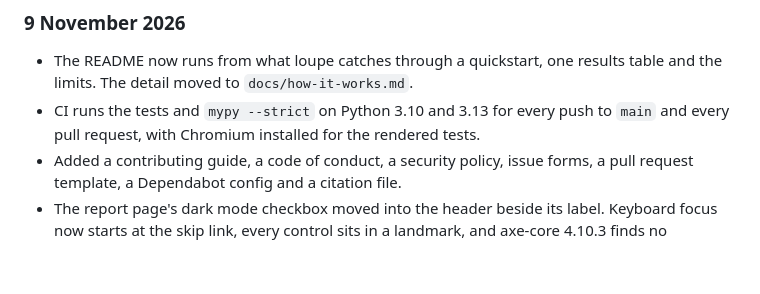
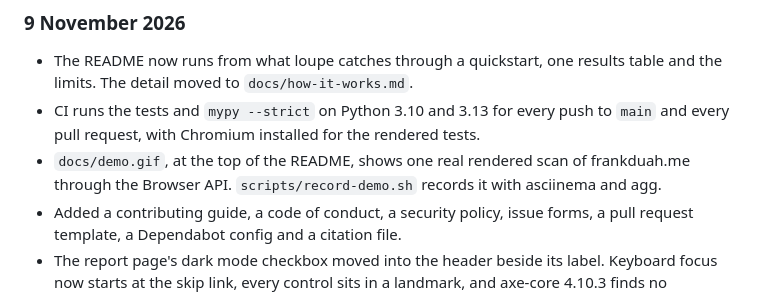
Before and after one commit to devfrankduah/loupe, a Markdown page: CHANGELOG.md, the part around the change. Rendered like a GitHub page; blank space fills up the shorter version.

```diff
--- a/CHANGELOG.md
+++ b/CHANGELOG.md
@@ -8,6 +8,7 @@ The version in `pyproject.toml` has been 0.1.0 since the first commit, and nothi
 
 - The README now runs from what loupe catches through a quickstart, one results table and the limits. The detail moved to `docs/how-it-works.md`.
 - CI runs the tests and `mypy --strict` on Python 3.10 and 3.13 for every push to `main` and every pull request, with Chromium installed for the rendered tests.
+- `docs/demo.gif`, at the top of the README, shows one real rendered scan of frankduah.me through the Browser API. `scripts/record-demo.sh` records it with asciinema and agg.
 - Added a contributing guide, a code of conduct, a security policy, issue forms, a pull request template, a Dependabot config and a citation file.
 - The report page's dark mode checkbox moved into the header beside its label. Keyboard focus now starts at the skip link, every control sits in a landmark, and axe-core 4.10.3 finds no violations at desktop or phone width in either mode.
 
```
Also changed, not shown: CONTRIBUTING.md (+4 -0 lines), README.md (+2 -0 lines), docs/demo.gif (added), 3 other files.
